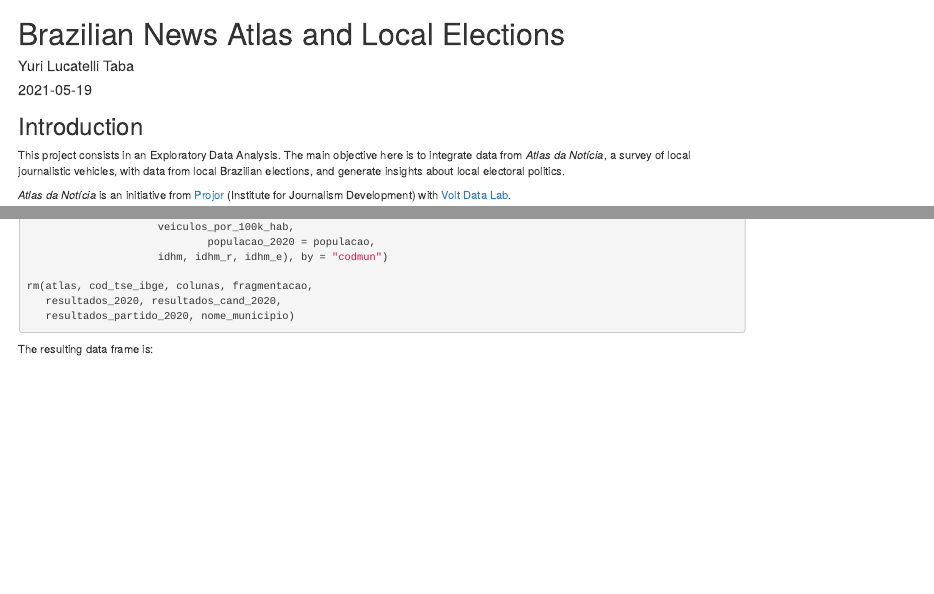
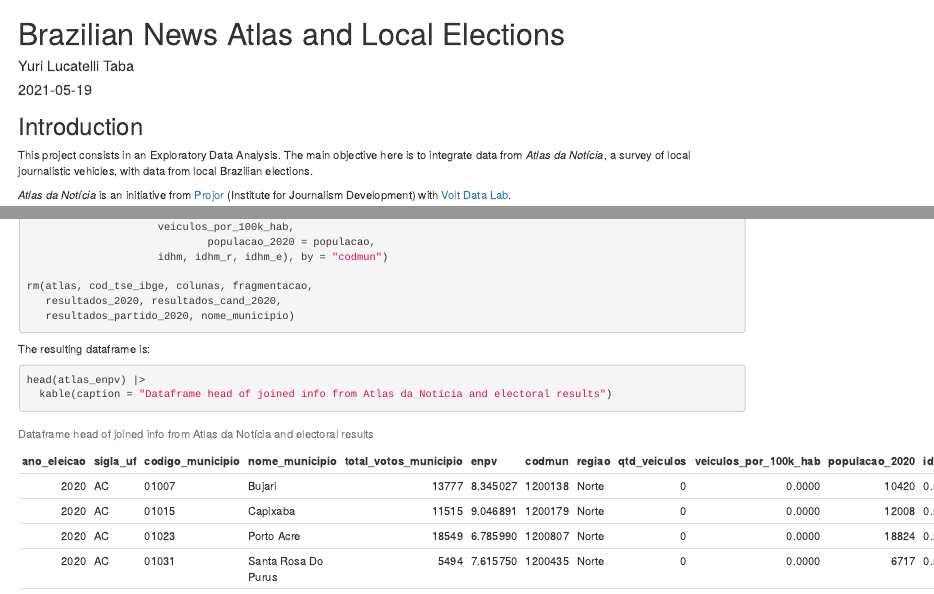
Before and after one commit to yltaba/blog, an R Markdown document (content/post/2021-05-19-brazilian-news-atlas-and-electoral-results/index.Rmd): the page in a window 1100 px wide, from its top, and a second part further down, joined at a grey line. Rendered offline with R 4.5, knitr and Pandoc, with nearby package versions; some code elsewhere in the file could not run offline; column names are cleaned by a stand-in for the janitor package.

Commit message:
Changes in post

````diff
--- a/content/post/2021-05-19-brazilian-news-atlas-and-electoral-results/index.Rmd
+++ b/content/post/2021-05-19-brazilian-news-atlas-and-electoral-results/index.Rmd
@@ -20,7 +20,7 @@
 
 ## Introduction
 
-This project consists in an Exploratory Data Analysis. The main objective here is to integrate data from *Atlas da Notícia*, a survey of local journalistic vehicles, with data from local Brazilian elections, and generate insights about local electoral politics.
+This project consists in an Exploratory Data Analysis. The main objective here is to integrate data from *Atlas da Notícia*, a survey of local journalistic vehicles, with data from local Brazilian elections.
 
 *Atlas da Notícia* is an initiative from [Projor](https://www.projor.org.br/) (Institute for Journalism Development) with [Volt Data Lab](https://voltdata.info/).
 
@@ -154,10 +154,11 @@
 ```
 
 
-The resulting data frame is:
+The resulting dataframe is:
 
 ```{r}
-head(atlas_enpv) |> kable()
+head(atlas_enpv) |>
+  kable(caption = "Dataframe head of joined info from Atlas da Notícia and electoral results")
 ```
 
 - Checking data types and missing values with `visdat`
````
Also changed, not shown: content/post/2021-05-19-brazilian-news-atlas-and-electoral-results/index.html.
